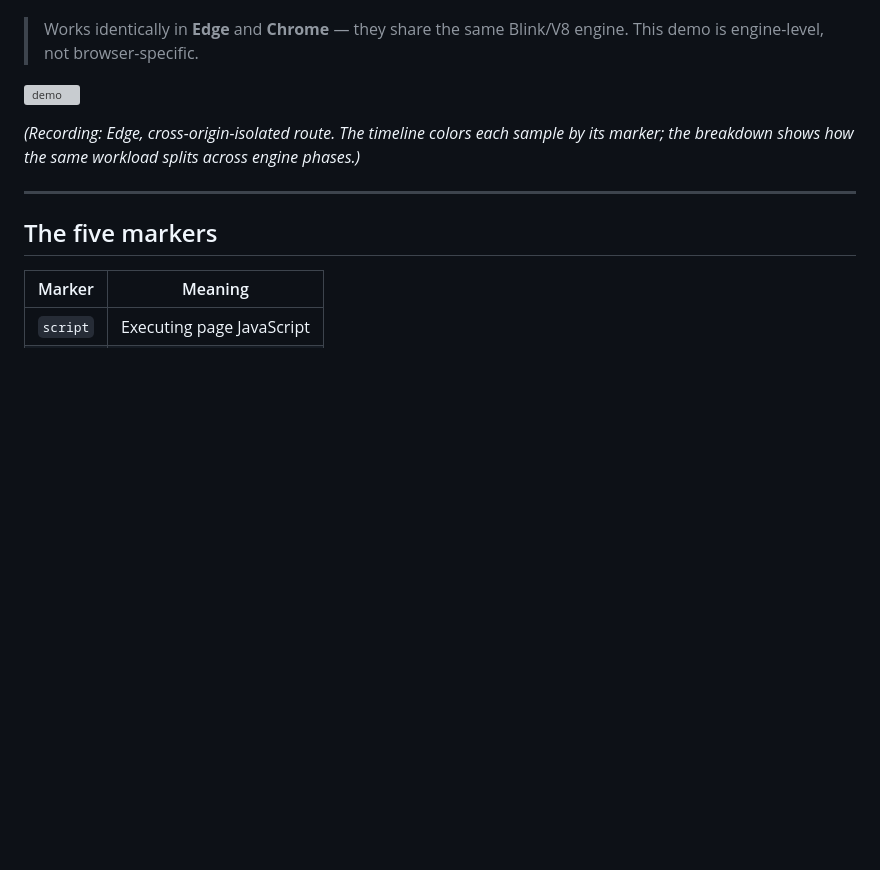
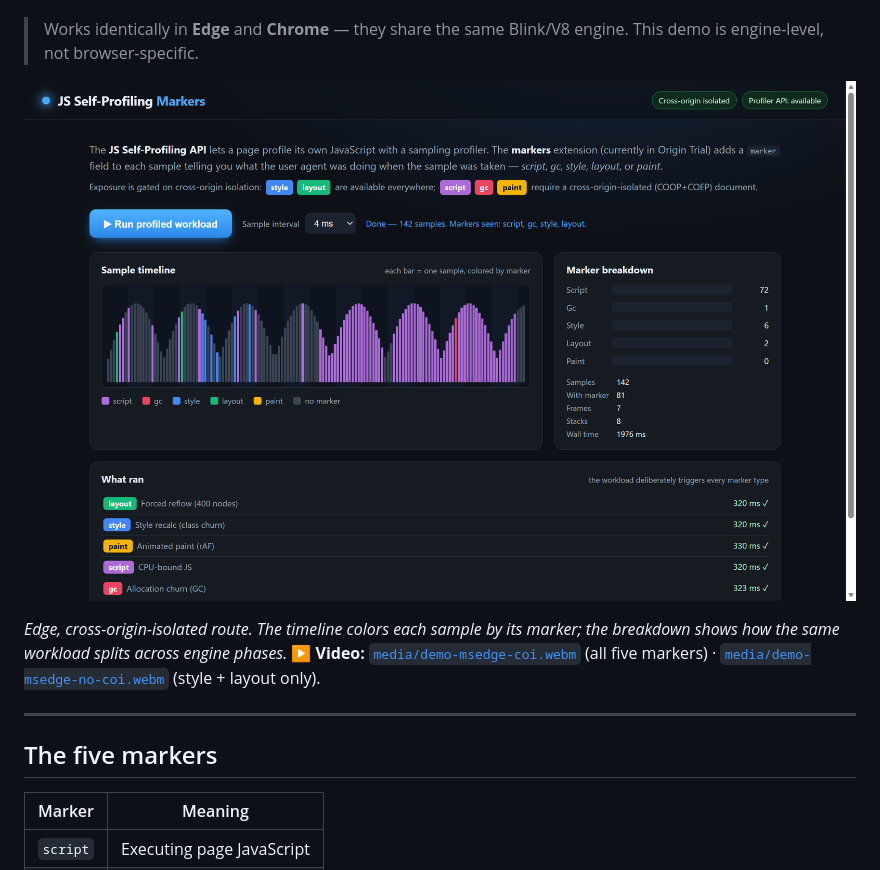
Before and after one commit to monica-ch/js-profiling-markers-demo, a Markdown page: README.md, the part around the change. GitHub-like rendering; blank space fills up the shorter version; grey boxes are pictures that could not be loaded.

Commit message:
Add README hero image, blog post, social copy; sanitize report path

```diff
--- a/README.md
+++ b/README.md
@@ -14,11 +14,13 @@ engine work your JS triggered but never appears in a JS stack.
 > Works identically in **Edge** and **Chrome** — they share the same Blink/V8
 > engine. This demo is engine-level, not browser-specific.
 
-![demo](media/demo-msedge-coi.webm)
+![JS Self-Profiling Markers demo dashboard](media/screenshot-coi.png)
 
-*(Recording: Edge, cross-origin-isolated route. The timeline colors each sample
-by its marker; the breakdown shows how the same workload splits across engine
-phases.)*
+*Edge, cross-origin-isolated route. The timeline colors each sample by its
+marker; the breakdown shows how the same workload splits across engine phases.*
+▶ **Video:** [`media/demo-msedge-coi.webm`](media/demo-msedge-coi.webm)
+(all five markers) · [`media/demo-msedge-no-coi.webm`](media/demo-msedge-no-coi.webm)
+(style + layout only).
 
 ---
 
```
Also changed, not shown: BLOG.md (added, +91 -0 lines), SOCIAL.md (added, +67 -0 lines).
